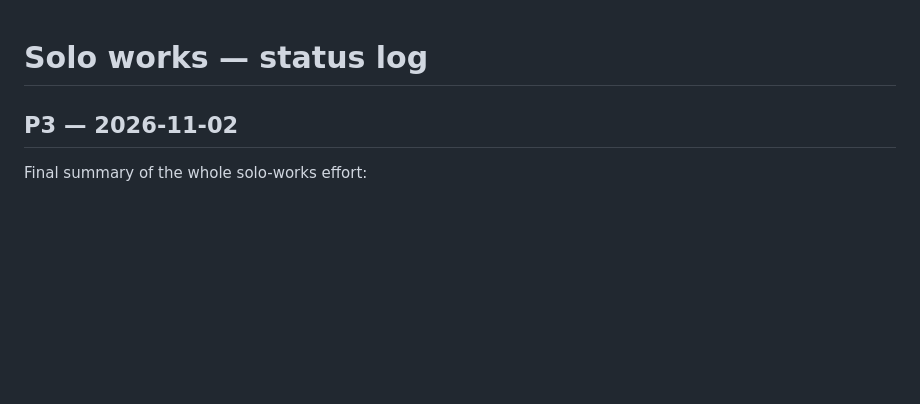
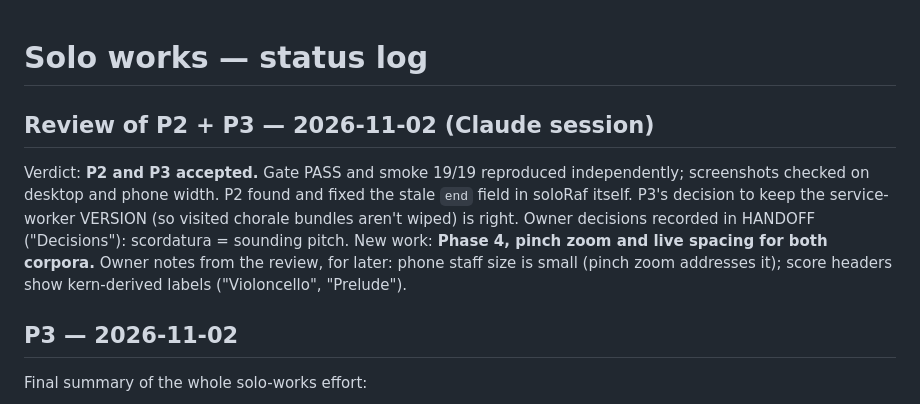
Before and after one commit to patrickmichaelreilly/371, a Markdown page: docs/solo/STATUS.md, the part around the change. Drawn GitHub-style; blank space fills up the shorter version.

```diff
--- a/docs/solo/STATUS.md
+++ b/docs/solo/STATUS.md
@@ -1,4 +1,15 @@
 # Solo works — status log
+
+## Review of P2 + P3 — 2026-11-02 (Claude session)
+Verdict: **P2 and P3 accepted.** Gate PASS and smoke 19/19 reproduced
+independently; screenshots checked on desktop and phone width. P2 found and
+fixed the stale `end` field in soloRaf itself. P3's decision to keep the
+service-worker VERSION (so visited chorale bundles aren't wiped) is right.
+Owner decisions recorded in HANDOFF ("Decisions"): scordatura = sounding
+pitch. New work: **Phase 4, pinch zoom and live spacing for both
+corpora.** Owner notes from the review, for later: phone staff size is small
+(pinch zoom addresses it); score headers show kern-derived labels
+("Violoncello", "Prelude").
 
 ## P3 — 2026-11-02
 
```
Also changed, not shown: docs/solo/HANDOFF.md (+64 -0 lines).
